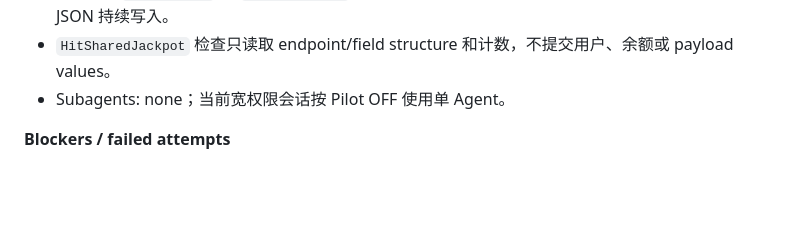
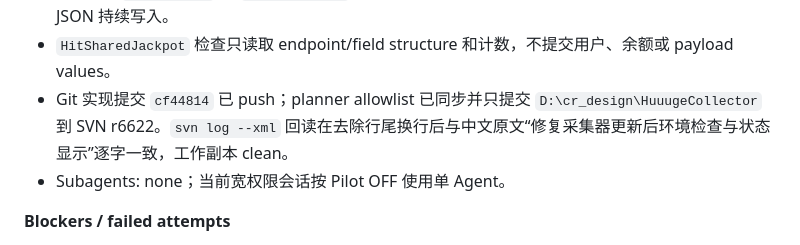
Before and after one commit to 840832144/huuuge-android-research, a Markdown page: COLLAB_LOG.md, the part around the change. Drawn GitHub-style; blank space fills up the shorter version.

```diff
--- a/COLLAB_LOG.md
+++ b/COLLAB_LOG.md
@@ -1018,6 +1018,7 @@ ChatGPT 执行 Review Round 2，重点复核策划阅读结构、购买表、礼
 - 研究实例验证 `uid=0(root)`；Frida host/server 均为 `17.17.0`；Gadget 和 config 的 host/device SHA-256 分别一致。
 - Huuuge `12.08.27100` 上 `libClawApp.so` hooks 安装成功，Session 达到 READY，raw/decoded JSON 持续写入。
 - `HitSharedJackpot` 检查只读取 endpoint/field structure 和计数，不提交用户、余额或 payload values。
+- Git 实现提交 `cf44814` 已 push；planner allowlist 已同步并只提交 `D:\cr_design\HuuugeCollector` 到 SVN r6622。`svn log --xml` 回读在去除行尾换行后与中文原文“修复采集器更新后环境检查与状态显示”逐字一致，工作副本 clean。
 - Subagents: none；当前宽权限会话按 Pilot OFF 使用单 Agent。
 
 **Blockers / failed attempts**
```
Also changed, not shown: CURRENT_STATUS.md (+1 -0 lines).
